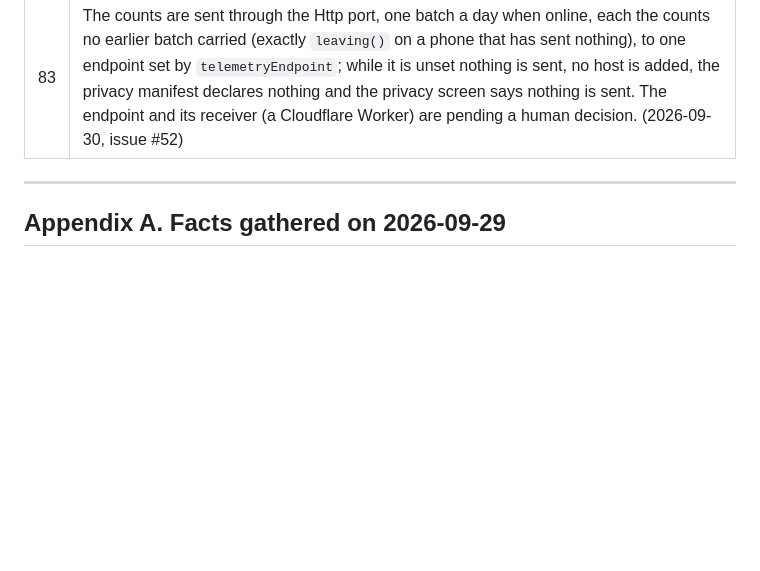
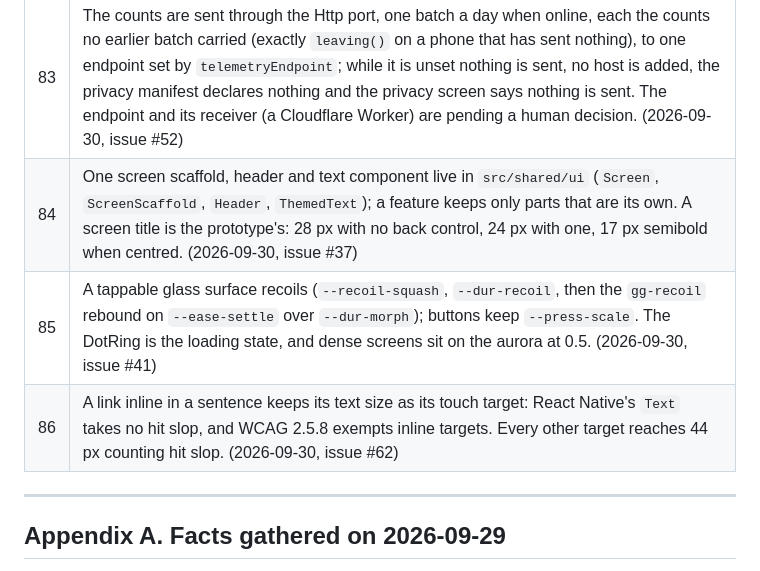
Before and after one commit to unfoldingWord/uw-app, a Markdown page: docs/PRD.md, the part around the change. GitHub-like rendering; blank space fills up the shorter version.

```diff
--- a/docs/PRD.md
+++ b/docs/PRD.md
@@ -529,6 +529,9 @@ Decisions taken in the requirements interview of 2026-09-29 with Jesse Griffin.
 | 81 | iOS discovery uses `dns_sd` (register, browse, resolve, get address), not the deprecated `NetService`, and opens no connection to resolve an address. (2026-09-30, issue #64) |
 | 82 | The iOS local network prompt comes from the string table and is written as `InfoPlist.strings` through Expo's `locales` config for English and each signed-off locale only, as the app's own words are. (2026-09-30, issue #64) |
 | 83 | The counts are sent through the Http port, one batch a day when online, each the counts no earlier batch carried (exactly `leaving()` on a phone that has sent nothing), to one endpoint set by `telemetryEndpoint`; while it is unset nothing is sent, no host is added, the privacy manifest declares nothing and the privacy screen says nothing is sent. The endpoint and its receiver (a Cloudflare Worker) are pending a human decision. (2026-09-30, issue #52) |
+| 84 | One screen scaffold, header and text component live in `src/shared/ui` (`Screen`, `ScreenScaffold`, `Header`, `ThemedText`); a feature keeps only parts that are its own. A screen title is the prototype's: 28 px with no back control, 24 px with one, 17 px semibold when centred. (2026-09-30, issue #37) |
+| 85 | A tappable glass surface recoils (`--recoil-squash`, `--dur-recoil`, then the `gg-recoil` rebound on `--ease-settle` over `--dur-morph`); buttons keep `--press-scale`. The DotRing is the loading state, and dense screens sit on the aurora at 0.5. (2026-09-30, issue #41) |
+| 86 | A link inline in a sentence keeps its text size as its touch target: React Native's `Text` takes no hit slop, and WCAG 2.5.8 exempts inline targets. Every other target reaches 44 px counting hit slop. (2026-09-30, issue #62) |
 
 ---
 
```
Also changed, not shown: docs/progress_tracker.md (+26 -0 lines).
